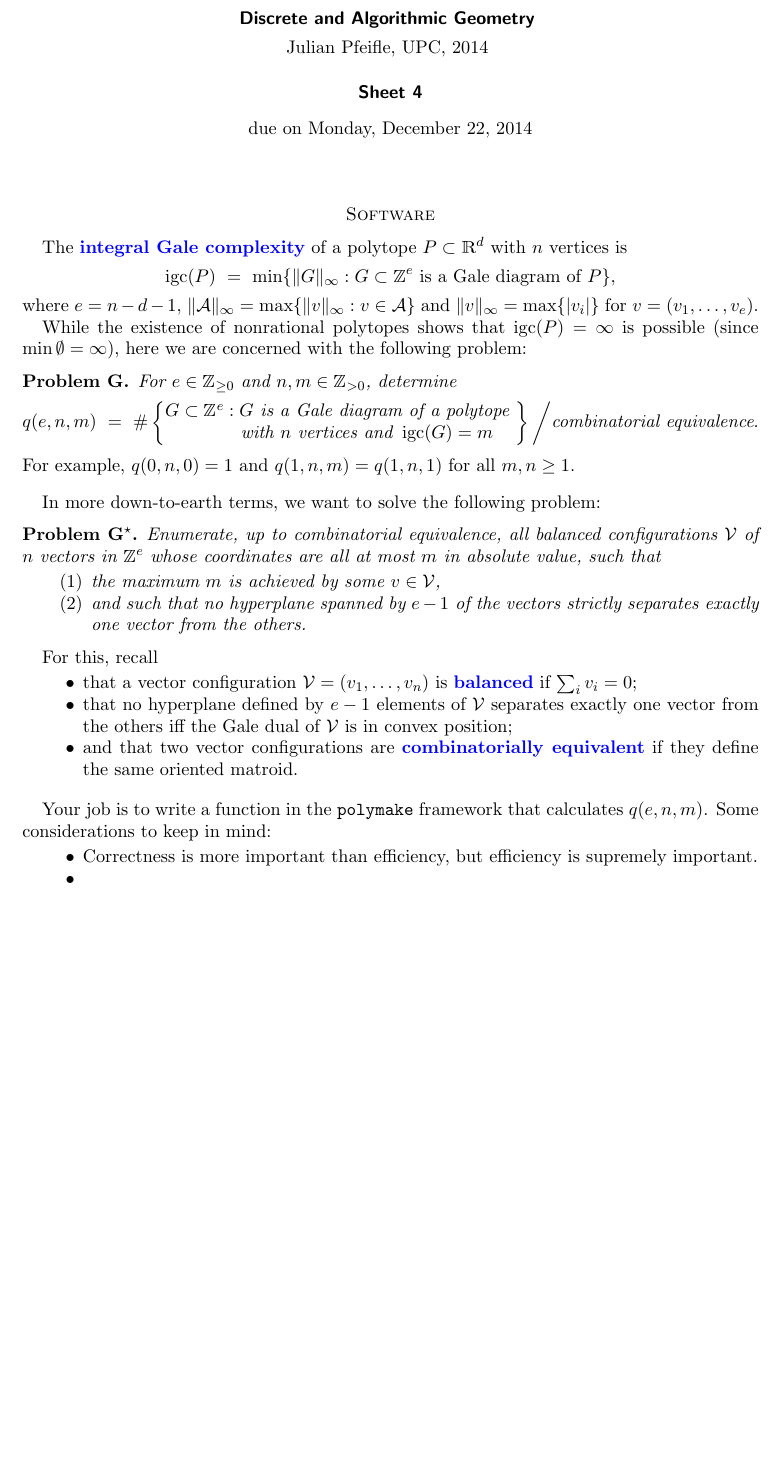
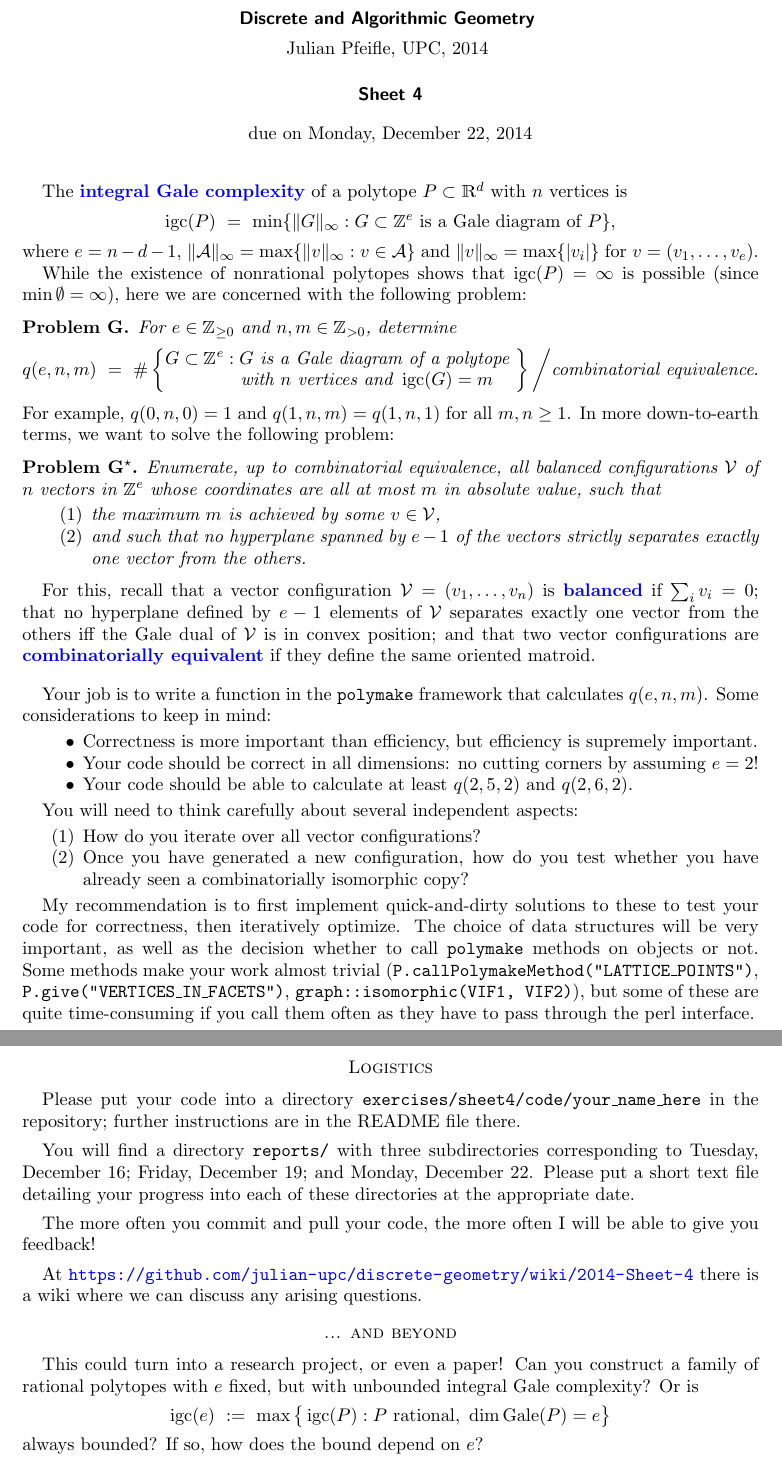
Before and after one commit to julian-upc/discrete-geometry, a LaTeX problem sheet (2014/exercises/sheet4/sheet4.tex): part of the page before the commit and two parts of pages 1 and 2 of 2 after it, the two joined at a grey line, cut so that both start at the same text, the shorter picture padded with empty space. Compiled offline with pdfLaTeX.

Commit message:
Sheet 4 now live

```diff
--- a/2014/exercises/sheet4/sheet4.tex
+++ b/2014/exercises/sheet4/sheet4.tex
@@ -2,7 +2,10 @@
 
 \usepackage{a4wide}
 \usepackage{paralist}
-\usepackage{url}
+\usepackage[colorlinks,pdftex]{hyperref}
+\hypersetup{
+	    urlcolor=blue,           % color of external links
+}
 \usepackage{nopageno}
 \usepackage{bbm}
 \usepackage[normalem]{ulem}
@@ -18,6 +21,7 @@
 \DeclareMathOperator{\cols}{cols}
 \DeclareMathOperator{\Sl}{Sl}
 \DeclareMathOperator{\igc}{igc}
+\DeclareMathOperator{\Gale}{Gale}
 
 \newcommand{\ojo}[1]{\textbf{\sffamily\boldmath{[#1]}}}
 \newcommand{\defn}[1]{\textbf{\color{blue}#1}} %for highlighting defined terms in text
@@ -47,9 +51,6 @@
 
 \bigskip
 \bigskip
-\bigskip
-
-\section*{Software}
 
 The \defn{integral Gale complexity} of a polytope $P\subset\R^d$ with $n$~vertices is
 \[
@@ -75,10 +76,7 @@ While the existence of nonrational polytopes shows that $\igc(P)=\infty$ is poss
   \]
 \end{problemG}
 
-\noindent For example, $q(0,n,0) = 1$ and $q(1,n,m)=q(1,n,1)$ for all $m,n\ge1$.
-
-\bigskip
-In more down-to-earth terms, we want to solve the following problem:
+\noindent For example, $q(0,n,0) = 1$ and $q(1,n,m)=q(1,n,1)$ for all $m,n\ge1$. In more down-to-earth terms, we want to solve the following problem:
 
 \begin{problemG*}
   Enumerate, up to combinatorial equivalence, all balanced   configurations~$\VV$ of $n$~vectors in~$\Z^e$ whose coordinates are   all at most~$m$ in absolute value, such that
@@ -89,17 +87,47 @@ In more down-to-earth terms, we want to solve the following problem:
 \end{problemG*}
 
 For this, recall
-\begin{itemize}
-\item that a vector configuration $\VV = (v_1,\dots,v_n)$ is \defn{balanced} if $\sum_i v_i=0$;
-\item that no hyperplane defined by $e-1$~elements of~$\VV$ separates   exactly one vector from the others iff the Gale dual of~$\VV$ is in   convex position;
-\item and that two vector configurations are \defn{combinatorially equivalent} if they define the same oriented matroid.
-\end{itemize}
+that a vector configuration $\VV = (v_1,\dots,v_n)$ is \defn{balanced} if $\sum_i v_i=0$;
+that no hyperplane defined by $e-1$~elements of~$\VV$ separates   exactly one vector from the others iff the Gale dual of~$\VV$ is in   convex position;
+and that two vector configurations are \defn{combinatorially equivalent} if they define the same oriented matroid.
 
 \bigskip
 Your job is to write a function in the \texttt{polymake} framework that calculates $q(e,n,m)$. Some considerations to keep in mind:
 \begin{itemize}
 \item Correctness is more important than efficiency, but efficiency is supremely important.
-\item
+\item Your code should be correct in all dimensions: no cutting corners by assuming $e=2$!
+\item Your code should be able to calculate at least $q(2,5,2)$ and $q(2,6,2)$.
 \end{itemize}
 
+You will need to think carefully about several independent aspects:
+\begin{enumerate}
+\item How do you iterate over all vector configurations?
+\item Once you have generated a new configuration, how do you test whether you have already seen a combinatorially isomorphic copy?
+\end{enumerate}
+
+My recommendation is to first implement quick-and-dirty solutions to these to test your code for correctness, then iteratively optimize. The choice of data structures will be very important, as well as the decision whether to call \texttt{polymake} methods on objects or not. Some methods make your work almost trivial (\texttt{P.callPolymakeMethod("LATTICE\_POINTS")}, \texttt{P.give("VERTICES\_IN\_FACETS")}, \texttt{graph::isomorphic(VIF1, VIF2)}), but some of these are quite time-consuming if you call them often as they have to pass through the perl interface.
+
+\section*{Logistics}
+
+Please put your code into a directory \texttt{exercises/sheet4/code/your\_name\_here} in the repository; further instructions are in the README file there.
+
+\medskip
+You will find a directory \texttt{reports/} with three subdirectories corresponding to Tuesday, December 16; Friday, December 19; and Monday, December 22. Please put a short text file detailing your progress into each of these directories at the appropriate date.
+
+\medskip
+The more often you commit and pull your code, the more often I will be able to give you feedback!
+
+\medskip
+At \url{https://github.com/julian-upc/discrete-geometry/wiki/2014-Sheet-4} there is a wiki where we can discuss any arising questions.
+
+\section*{... and beyond}
+
+This could turn into a research project, or even a paper! Can you construct a family of rational polytopes with $e$ fixed, but with unbounded integral Gale complexity? Or is
+\[
+   \igc(e)
+   \ := \
+   \max\big\{\igc(P) : P \text{ rational, }\dim\Gale(P)=e\big\}
+\]
+always bounded? If so, how does the bound depend on $e$?
+
 \end{document}
```
Also changed, not shown: 2014/exercises/sheet4/sheet4.pdf, 4 other files.
